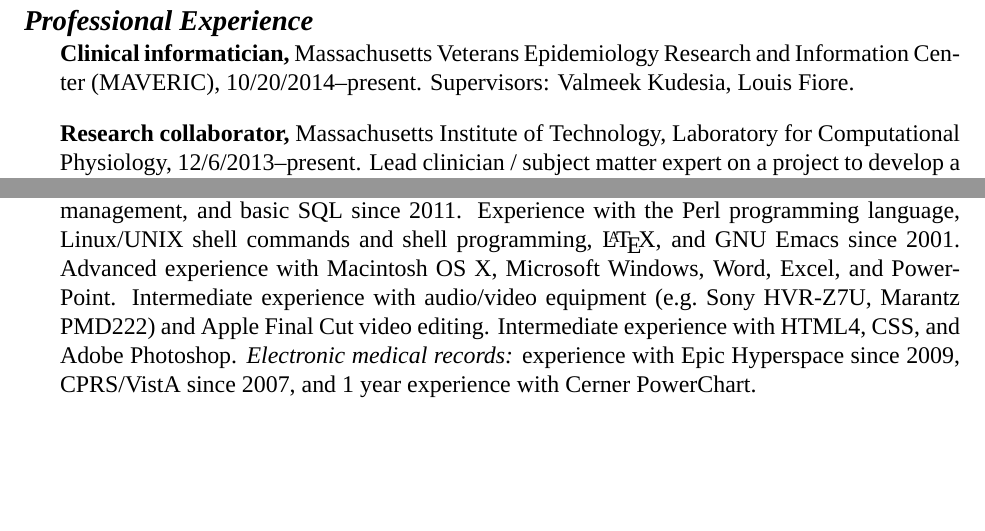
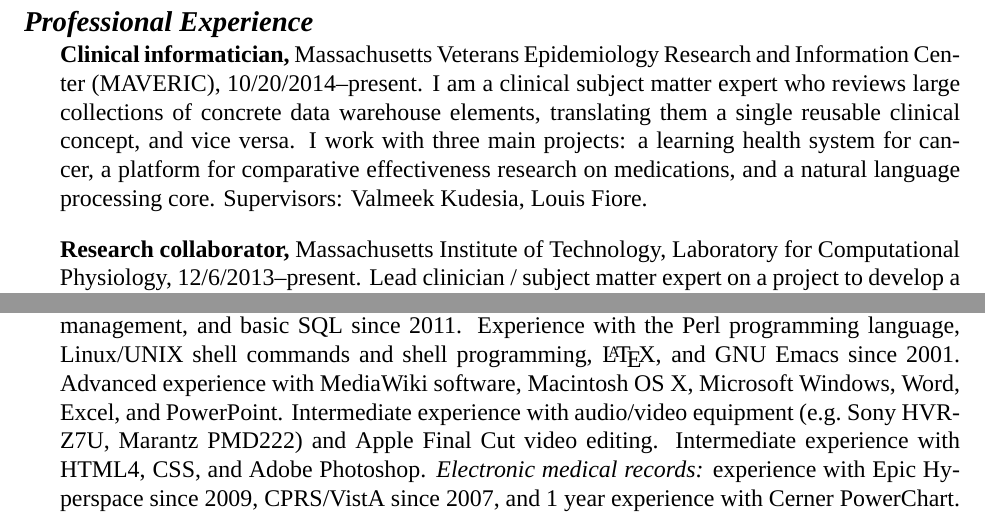
Before and after one commit to zimolzak/cv, a LaTeX CV (zimolzak-cv.tex): two parts of pages 2 and 4 of 7, joined at a grey line, cut so that both start at the same text, the shorter picture padded with empty space. Compiled offline with XeLaTeX; a missing font is replaced by an installed copy or a similar font.

Commit message:
MAV job description

```diff
--- a/zimolzak-cv.tex
+++ b/zimolzak-cv.tex
@@ -57,7 +57,12 @@
 
 \textbf{Clinical informatician,} Massachusetts Veterans Epidemiology
 Research and Information Center (MAVERIC), 10/20/2014\ndash{}present.
-Supervisors: Valmeek Kudesia, Louis Fiore.
+I am a clinical subject matter expert who reviews large collections of
+concrete data warehouse elements, translating them a single reusable
+clinical concept, and vice versa. I work with three main projects: a
+learning health system for cancer, a platform for comparative
+effectiveness research on medications, and a natural language
+processing core. Supervisors: Valmeek Kudesia, Louis Fiore.
 
 \textbf{Research collaborator,} Massachusetts Institute of Technology,
 Laboratory for Computational Physiology, 12/6/2013\ndash{}present.
@@ -173,13 +178,13 @@
 programming, Git source code management, and basic SQL since 2011.
 Experience with the Perl programming language, Linux/UNIX shell
 commands and shell programming, \LaTeX, and GNU Emacs since 2001.
-Advanced experience with Macintosh OS X, Microsoft Windows, Word,
-Excel, and PowerPoint. Intermediate experience with audio/video
-equipment (e.g.\ Sony HVR-Z7U, Marantz PMD222) and Apple Final Cut
-video editing. Intermediate experience with HTML4, CSS, and Adobe
-Photoshop. \emph{Electronic medical records:} experience with Epic
-Hyperspace since 2009, CPRS/VistA since 2007, and 1 year experience
-with Cerner PowerChart.
+Advanced experience with MediaWiki software, Macintosh OS X, Microsoft
+Windows, Word, Excel, and PowerPoint. Intermediate experience with
+audio/video equipment (e.g.\ Sony HVR-Z7U, Marantz PMD222) and Apple
+Final Cut video editing. Intermediate experience with HTML4, CSS, and
+Adobe Photoshop. \emph{Electronic medical records:} experience with
+Epic Hyperspace since 2009, CPRS/VistA since 2007, and 1 year
+experience with Cerner PowerChart.
 
 % Octave, Python
 
```
